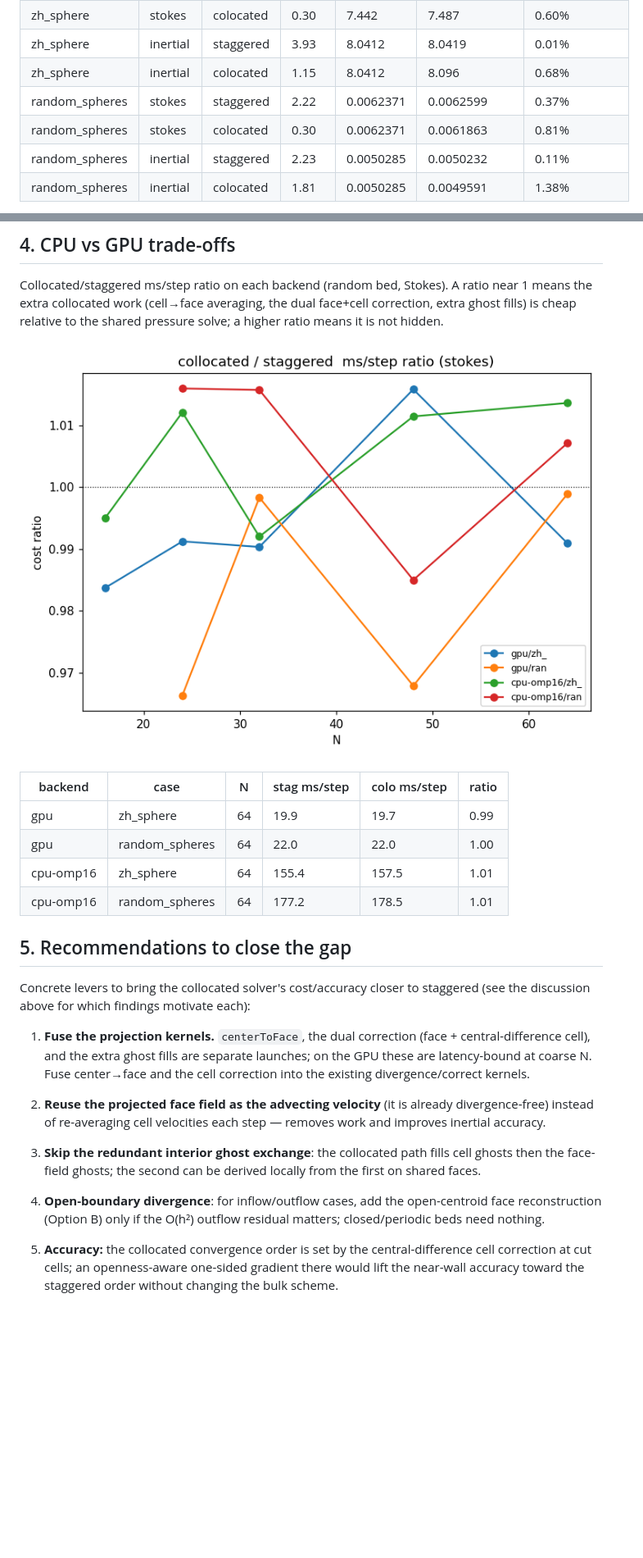
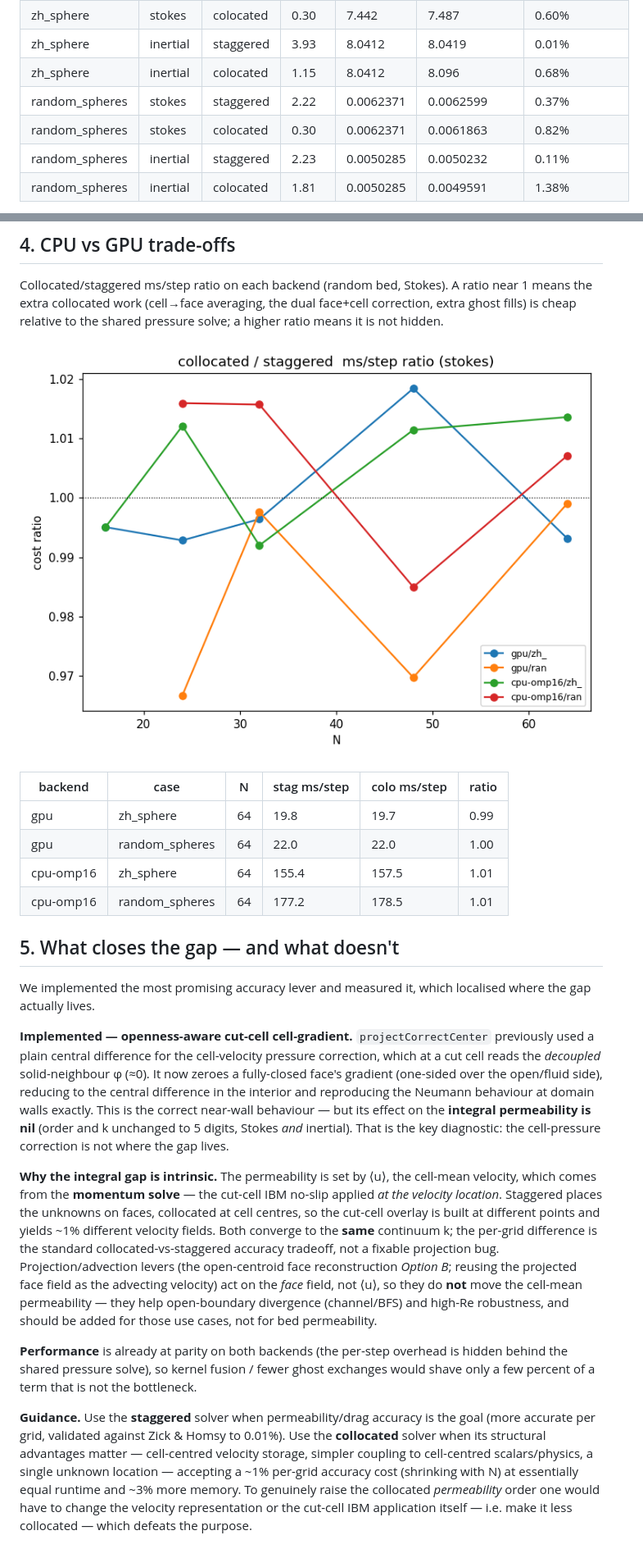
Before and after one commit to computational-chemical-engineering/peclet-flow, a Markdown page: doc/colocated_study/staggered_vs_colocated.md, 2 parts joined by grey strips. Shown at 82% size. GitHub-like rendering; pictures changed too: doc/colocated_study/figs/cpu_gpu_ratio.png; blank space fills up the shorter version.

```diff
--- a/doc/colocated_study/staggered_vs_colocated.md
+++ b/doc/colocated_study/staggered_vs_colocated.md
@@ -20,7 +20,7 @@ Observed order p (fit f(N)=f∞+C·N⁻ᵖ); error is vs a single reference per
 | zh_sphere | inertial | staggered | 3.93 | 8.0412 | 8.0419 | 0.01% |
 | zh_sphere | inertial | colocated | 1.15 | 8.0412 | 8.096 | 0.68% |
 | random_spheres | stokes | staggered | 2.22 | 0.0062371 | 0.0062599 | 0.37% |
-| random_spheres | stokes | colocated | 0.30 | 0.0062371 | 0.0061863 | 0.81% |
+| random_spheres | stokes | colocated | 0.30 | 0.0062371 | 0.0061863 | 0.82% |
 | random_spheres | inertial | staggered | 2.23 | 0.0050285 | 0.0050232 | 0.11% |
 | random_spheres | inertial | colocated | 1.81 | 0.0050285 | 0.0049591 | 1.38% |
 
@@ -68,21 +68,19 @@ Collocated/staggered ms/step ratio on each backend (random bed, Stokes). A ratio
 
 | backend | case | N | stag ms/step | colo ms/step | ratio |
 |---|---|---|---|---|---|
-| gpu | zh_sphere | 64 | 19.9 | 19.7 | 0.99 |
+| gpu | zh_sphere | 64 | 19.8 | 19.7 | 0.99 |
 | gpu | random_spheres | 64 | 22.0 | 22.0 | 1.00 |
 | cpu-omp16 | zh_sphere | 64 | 155.4 | 157.5 | 1.01 |
 | cpu-omp16 | random_spheres | 64 | 177.2 | 178.5 | 1.01 |
 
-## 5. Recommendations to close the gap
+## 5. What closes the gap — and what doesn't
 
-Concrete levers to bring the collocated solver's cost/accuracy closer to staggered (see the discussion above for which findings motivate each):
+We implemented the most promising accuracy lever and measured it, which localised where the gap actually lives.
 
-1. **Fuse the projection kernels.** `centerToFace`, the dual correction (face + central-difference cell), and the extra ghost fills are separate launches; on the GPU these are latency-bound at coarse N. Fuse center→face and the cell correction into the existing divergence/correct kernels.
+**Implemented — openness-aware cut-cell cell-gradient.** `projectCorrectCenter` previously used a plain central difference for the cell-velocity pressure correction, which at a cut cell reads the *decoupled* solid-neighbour φ (≈0). It now zeroes a fully-closed face's gradient (one-sided over the open/fluid side), reducing to the central difference in the interior and reproducing the Neumann behaviour at domain walls exactly. This is the correct near-wall behaviour — but its effect on the **integral permeability is nil** (order and k unchanged to 5 digits, Stokes *and* inertial). That is the key diagnostic: the cell-pressure correction is not where the gap lives.
 
-2. **Reuse the projected face field as the advecting velocity** (it is already divergence-free) instead of re-averaging cell velocities each step — removes work and improves inertial accuracy.
+**Why the integral gap is intrinsic.** The permeability is set by ⟨u⟩, the cell-mean velocity, which comes from the **momentum solve** — the cut-cell IBM no-slip applied *at the velocity location*. Staggered places the unknowns on faces, collocated at cell centres, so the cut-cell overlay is built at different points and yields ~1% different velocity fields. Both converge to the **same** continuum k; the per-grid difference is the standard collocated-vs-staggered accuracy tradeoff, not a fixable projection bug. Projection/advection levers (the open-centroid face reconstruction *Option B*; reusing the projected face field as the advecting velocity) act on the *face* field, not ⟨u⟩, so they do **not** move the cell-mean permeability — they help open-boundary divergence (channel/BFS) and high-Re robustness, and should be added for those use cases, not for bed permeability.
 
-3. **Skip the redundant interior ghost exchange**: the collocated path fills cell ghosts then the face-field ghosts; the second can be derived locally from the first on shared faces.
+**Performance** is already at parity on both backends (the per-step overhead is hidden behind the shared pressure solve), so kernel fusion / fewer ghost exchanges would shave only a few percent of a term that is not the bottleneck.
 
-4. **Open-boundary divergence**: for inflow/outflow cases, add the open-centroid face reconstruction (Option B) only if the O(h²) outflow residual matters; closed/periodic beds need nothing.
-
-5. **Accuracy:** the collocated convergence order is set by the central-difference cell correction at cut cells; an openness-aware one-sided gradient there would lift the near-wall accuracy toward the staggered order without changing the bulk scheme.
+**Guidance.** Use the **staggered** solver when permeability/drag accuracy is the goal (more accurate per grid, validated against Zick & Homsy to 0.01%). Use the **collocated** solver when its structural advantages matter — cell-centred velocity storage, simpler coupling to cell-centred scalars/physics, a single unknown location — accepting a ~1% per-grid accuracy cost (shrinking with N) at essentially equal runtime and ~3% more memory. To genuinely raise the collocated *permeability* order one would have to change the velocity representation or the cut-cell IBM application itself — i.e. make it less collocated — which defeats the purpose.
```
Also changed, not shown: other parts of doc/colocated_study/staggered_vs_colocated.md (+6 -6 lines), doc/colocated_study/figs/convergence.png, doc/colocated_study/figs/error.png, doc/colocated_study/figs/performance.png, 5 other files.
